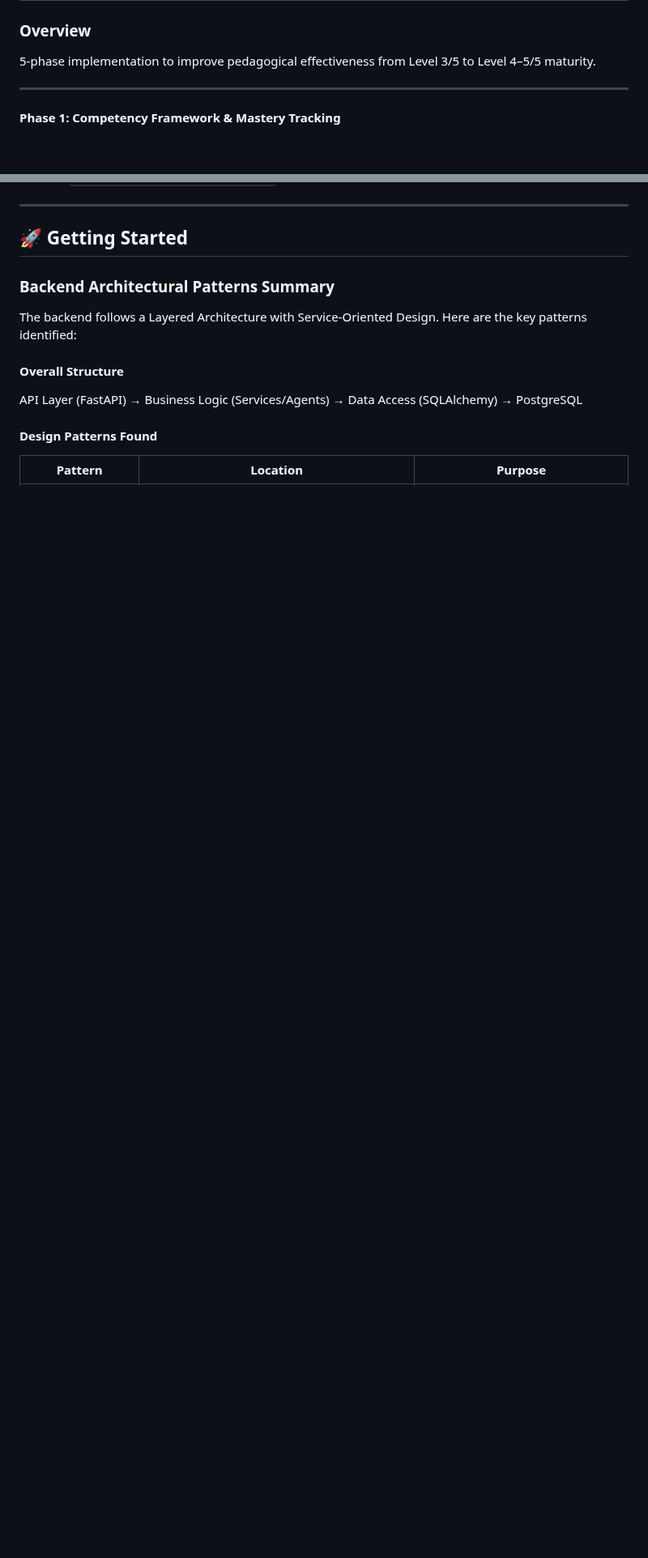
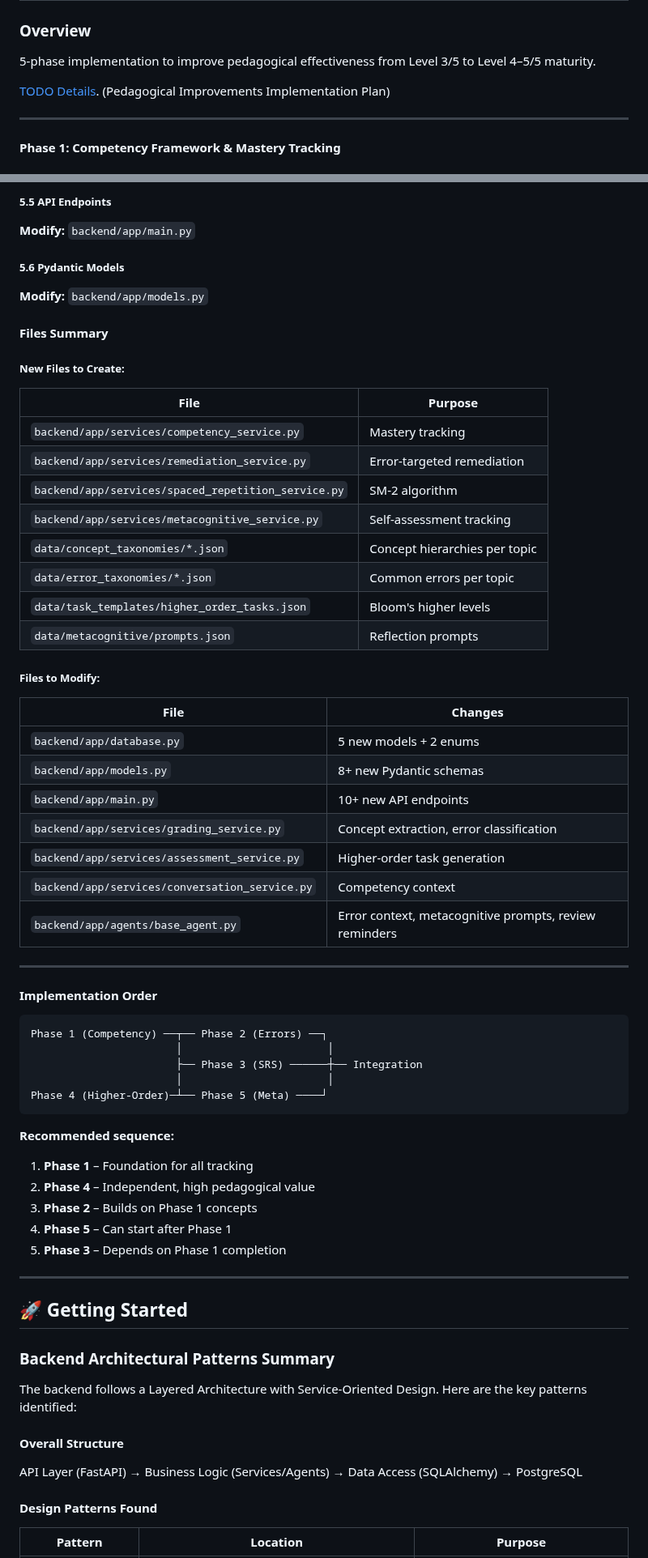
Before and after one commit to JorgeMoragaCalvo/theses-impl, a Markdown page: README.md, 2 parts joined by grey strips. Shown at 81% size. GitHub-like rendering; blank space fills up the shorter version.

Commit message:
updating todo section

````diff
--- a/README.md
+++ b/README.md
@@ -30,6 +30,8 @@
 ### Overview
 
 5-phase implementation to improve pedagogical effectiveness from Level 3/5 to Level 4–5/5 maturity.
+
+[TODO Details](docs/notes/todo-details.md). (Pedagogical Improvements Implementation Plan)
 
 ---
 
@@ -91,3 +164,57 @@
+##### 5.5 API Endpoints
+
+**Modify:** `backend/app/main.py`
+
+##### 5.6 Pydantic Models
+
+**Modify:** `backend/app/models.py`
+
+#### Files Summary
+
+##### New Files to Create:
+
+| File                                                | Purpose                       |
+|-----------------------------------------------------|-------------------------------|
+| `backend/app/services/competency_service.py`        | Mastery tracking              |
+| `backend/app/services/remediation_service.py`       | Error-targeted remediation    |
+| `backend/app/services/spaced_repetition_service.py` | SM-2 algorithm                |
+| `backend/app/services/metacognitive_service.py`     | Self-assessment tracking      |
+| `data/concept_taxonomies/*.json`                    | Concept hierarchies per topic |
+| `data/error_taxonomies/*.json`                      | Common errors per topic       |
+| `data/task_templates/higher_order_tasks.json`       | Bloom's higher levels         |
+| `data/metacognitive/prompts.json`                   | Reflection prompts            |
+
+##### Files to Modify:
+
+| File                                           | Changes                                                |
+|------------------------------------------------|--------------------------------------------------------|
+| `backend/app/database.py`                      | 5 new models + 2 enums                                 |
+| `backend/app/models.py`                        | 8+ new Pydantic schemas                                |
+| `backend/app/main.py`                          | 10+ new API endpoints                                  |
+| `backend/app/services/grading_service.py`      | Concept extraction, error classification               |
+| `backend/app/services/assessment_service.py`   | Higher-order task generation                           |
+| `backend/app/services/conversation_service.py` | Competency context                                     |
+| `backend/app/agents/base_agent.py`             | Error context, metacognitive prompts, review reminders |
+
+---
+
+#### Implementation Order
+
+```diagram
+Phase 1 (Competency) ──┬── Phase 2 (Errors) ──┐
+                       │                       │
+                       ├── Phase 3 (SRS) ──────┼── Integration
+                       │                       │
+Phase 4 (Higher-Order)─┴── Phase 5 (Meta) ────┘
+```
+
+**Recommended sequence:**
+
+1. **Phase 1** – Foundation for all tracking
+2. **Phase 4** – Independent, high pedagogical value
+3. **Phase 2** – Builds on Phase 1 concepts
+4. **Phase 5** – Can start after Phase 1
+5. **Phase 3** – Depends on Phase 1 completion
 
 ---
 
````
Also changed, not shown: other parts of README.md (+71 -0 lines).
